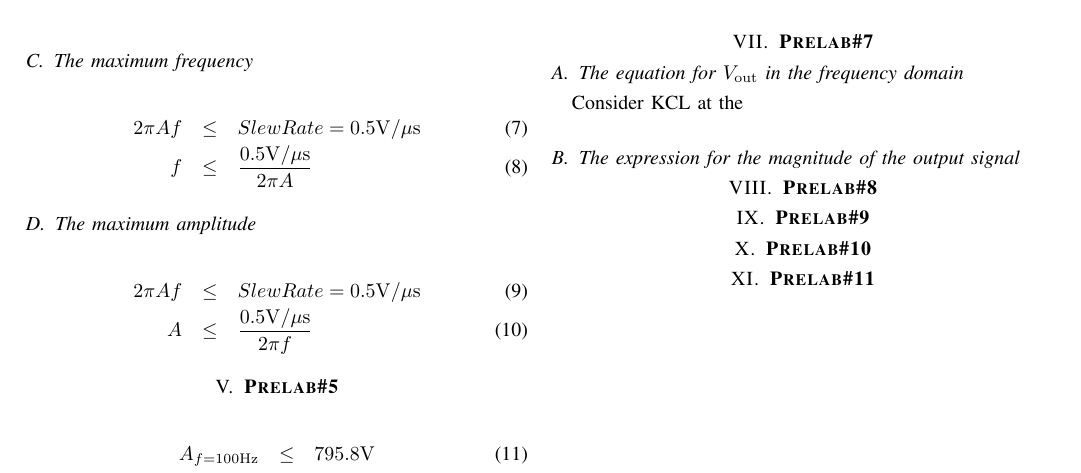
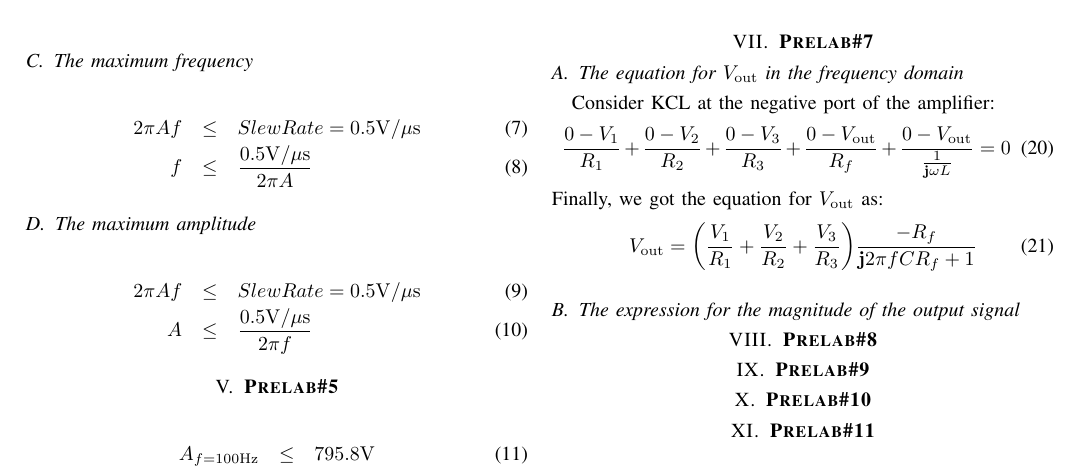
Before and after one commit to m3m3m3m/EE233lab2, a LaTeX paper (prelab/document.tex): part of page 2 of 2, cut so that both start at the same text. Compiled offline with pdfLaTeX.

Commit message:
finish #7 a

```diff
--- a/prelab/document.tex
+++ b/prelab/document.tex
@@ -133,7 +133,14 @@
 
 	\section{\textbf{Prelab\#7}}
 	\subsection{The equation for $V_{\mathrm{out}}$ in the frequency domain}
-	Consider KCL at the
+	Consider KCL at the negative port of the amplifier:
+	\begin{equation}
+		\frac{0-V_1}{R_1} + \frac{0-V_2}{R_2} + \frac{0-V_3}{R_3} + \frac{0-V_{\mathrm{out}}}{R_f} + \frac{0-V_{\mathrm{out}}}{\frac{1}{\mathbf{j}\omega L}} = 0
+	\end{equation}
+	Finally, we got the equation for $V_{\mathrm{out}}$ as:
+	\begin{equation}
+		V_{\mathrm{out}} = \bigg(\frac{V_1}{R_1} + \frac{V_2}{R_2} + \frac{V_3}{R_3}\bigg) \frac{-R_f}{\mathbf{j}2\pi fCR_f+1}
+	\end{equation}
 	\subsection{The expression for the magnitude of the output signal}
 
 	\section{\textbf{Prelab\#8}}
```
